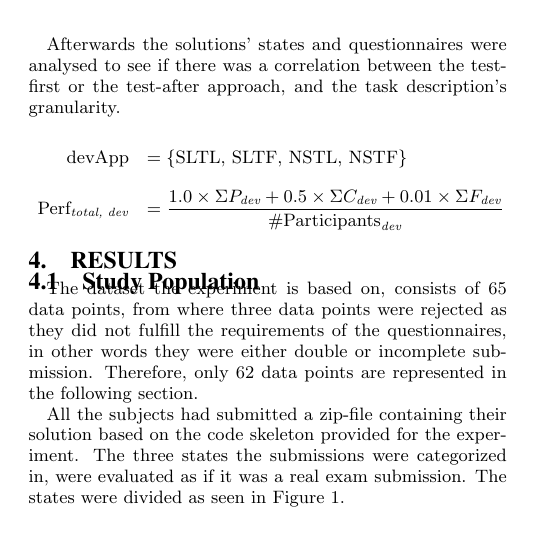
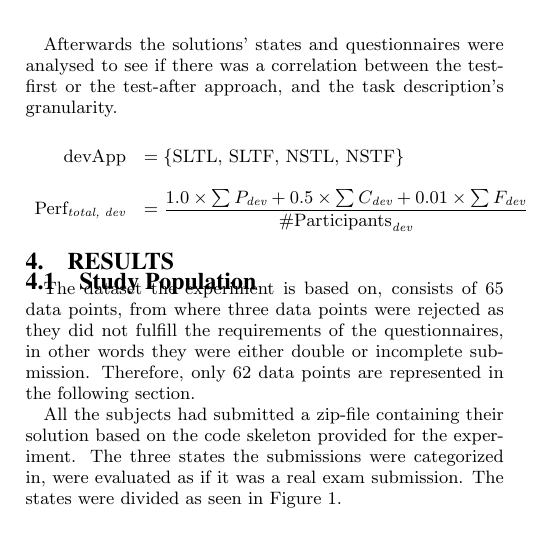
Before and after one commit to Deothan/ScientificMethodGroup11, a LaTeX paper (sig-alternate-sample.tex): part of one column of page 2 of 6, cut so that both start at the same text. Compiled offline with pdfLaTeX.

Commit message:
Sum istedet for sigma i ligning

```diff
--- a/sig-alternate-sample.tex
+++ b/sig-alternate-sample.tex
@@ -212,7 +212,7 @@ Afterwards the solutions' states and questionnaires were analysed to see if ther
 & \\
 %\end{equation*}
 %\begin{equation*}
-\text{Perf}_{\emph{total, dev}} &= \dfrac{1.0\times \Sigma P_{\emph{dev}}+0.5\times \Sigma C_{\emph{dev}}+0.01\times \Sigma F_{\emph{dev}}}{\# \text{Participants}_{\emph{dev}}}
+\text{Perf}_{\emph{total, dev}} &= \dfrac{1.0\times \sum{P_{\emph{dev}}}+0.5\times \sum {C_{\emph{dev}}}+0.01\times \sum{ F_{\emph{dev}}}}{\# \text{Participants}_{\emph{dev}}}
 \end{array}
 \]
 
```
